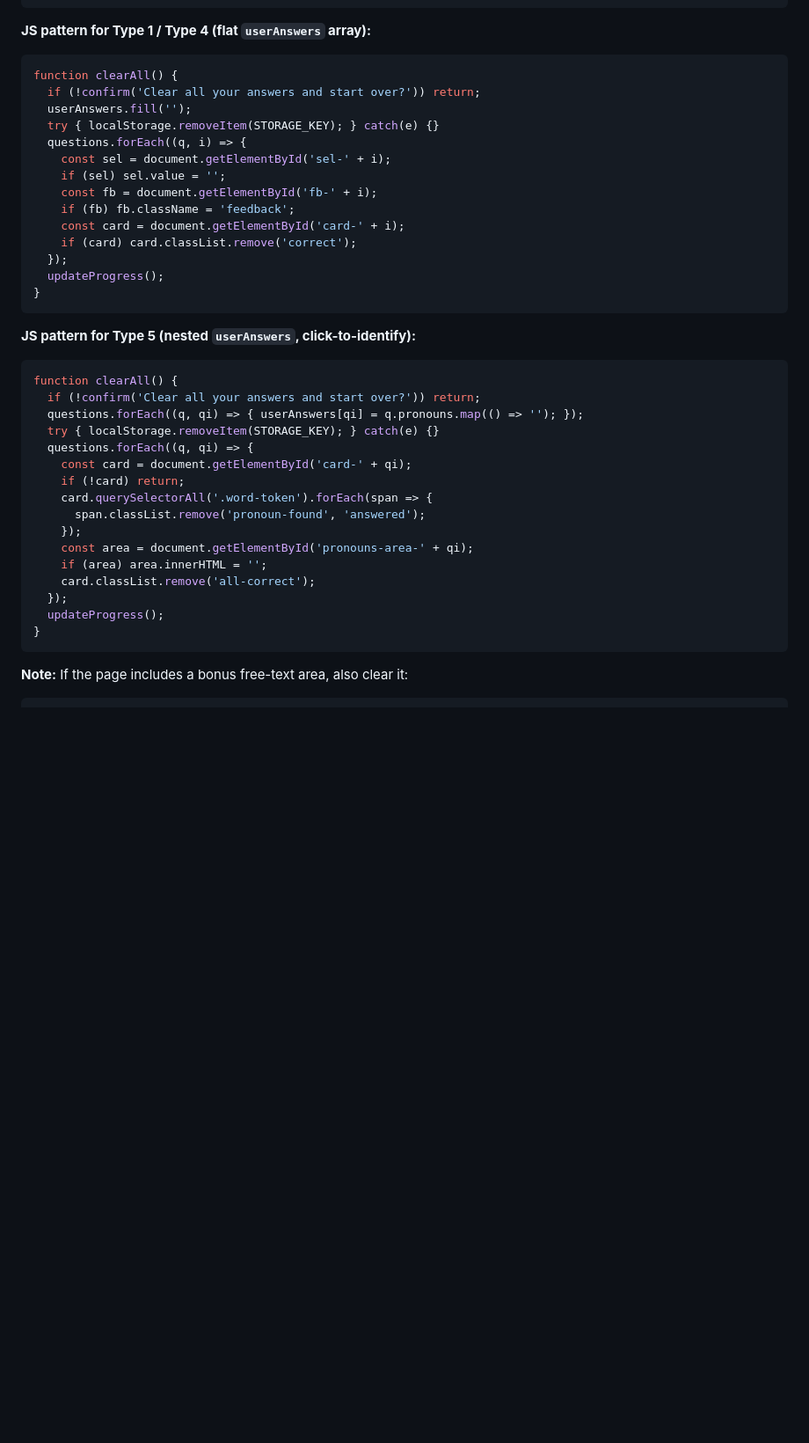
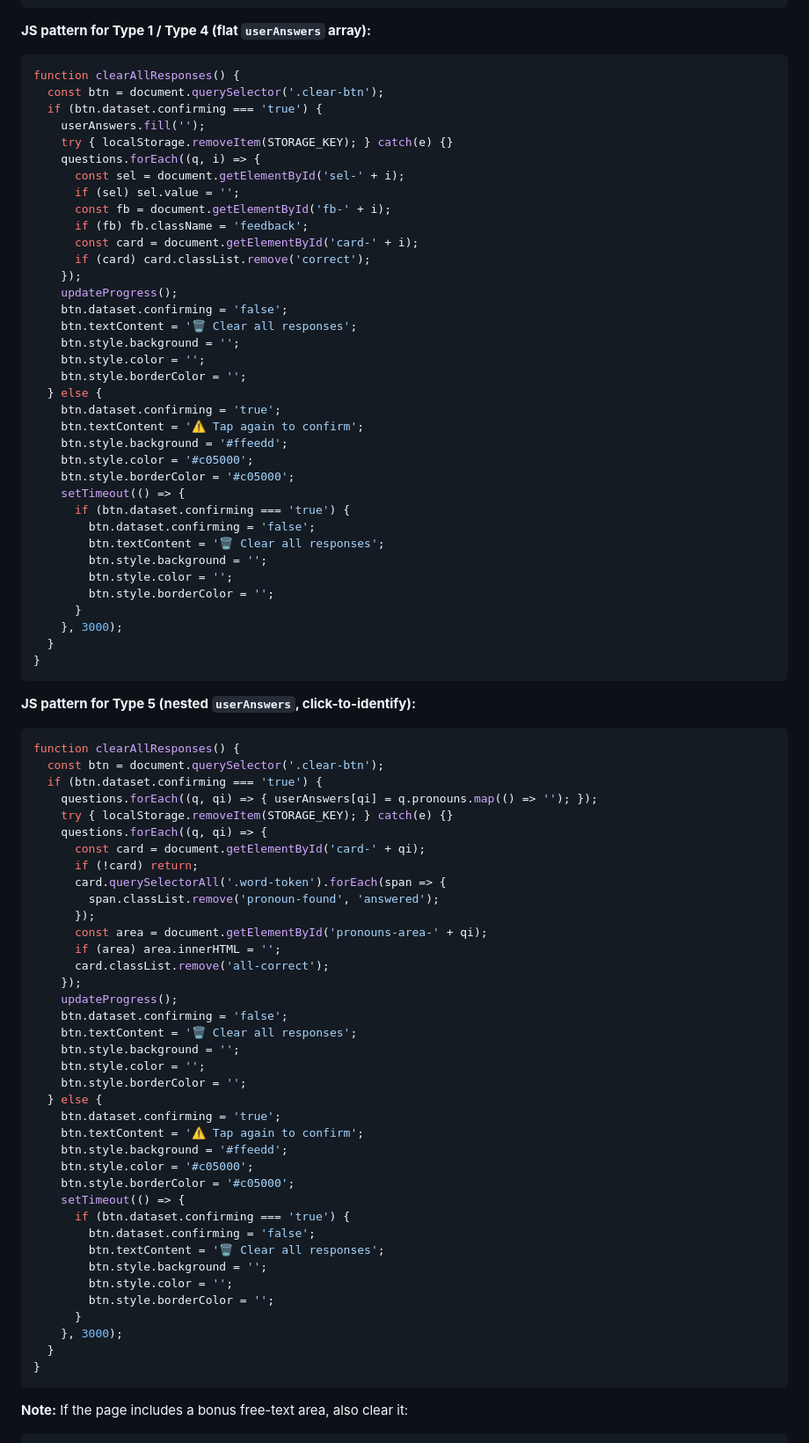
Before and after one commit to lisaguthrie/hemi-homework, a Markdown page: framework/INTERACTION_PATTERNS.md, the part around one of its changes. Shown at 88% size. Drawn GitHub-style; blank space fills up the shorter version.

Commit message:
Update framework/INTERACTION_PATTERNS.md: Avoid confirm() for Destructive Actions

````diff
--- a/framework/INTERACTION_PATTERNS.md
+++ b/framework/INTERACTION_PATTERNS.md
@@ -276,39 +309,83 @@ Every worksheet page should include a "Clear all responses" button below the pro
 
 **JS pattern for Type 1 / Type 4 (flat `userAnswers` array):**
 ```javascript
-function clearAll() {
-  if (!confirm('Clear all your answers and start over?')) return;
-  userAnswers.fill('');
-  try { localStorage.removeItem(STORAGE_KEY); } catch(e) {}
-  questions.forEach((q, i) => {
-    const sel = document.getElementById('sel-' + i);
-    if (sel) sel.value = '';
-    const fb = document.getElementById('fb-' + i);
-    if (fb) fb.className = 'feedback';
-    const card = document.getElementById('card-' + i);
-    if (card) card.classList.remove('correct');
-  });
-  updateProgress();
+function clearAllResponses() {
+  const btn = document.querySelector('.clear-btn');
+  if (btn.dataset.confirming === 'true') {
+    userAnswers.fill('');
+    try { localStorage.removeItem(STORAGE_KEY); } catch(e) {}
+    questions.forEach((q, i) => {
+      const sel = document.getElementById('sel-' + i);
+      if (sel) sel.value = '';
+      const fb = document.getElementById('fb-' + i);
+      if (fb) fb.className = 'feedback';
+      const card = document.getElementById('card-' + i);
+      if (card) card.classList.remove('correct');
+    });
+    updateProgress();
+    btn.dataset.confirming = 'false';
+    btn.textContent = '🗑️ Clear all responses';
+    btn.style.background = '';
+    btn.style.color = '';
+    btn.style.borderColor = '';
+  } else {
+    btn.dataset.confirming = 'true';
+    btn.textContent = '⚠️ Tap again to confirm';
+    btn.style.background = '#ffeedd';
+    btn.style.color = '#c05000';
+    btn.style.borderColor = '#c05000';
+    setTimeout(() => {
+      if (btn.dataset.confirming === 'true') {
+        btn.dataset.confirming = 'false';
+        btn.textContent = '🗑️ Clear all responses';
+        btn.style.background = '';
+        btn.style.color = '';
+        btn.style.borderColor = '';
+      }
+    }, 3000);
+  }
 }
 ```
 
 **JS pattern for Type 5 (nested `userAnswers`, click-to-identify):**
 ```javascript
-function clearAll() {
-  if (!confirm('Clear all your answers and start over?')) return;
-  questions.forEach((q, qi) => { userAnswers[qi] = q.pronouns.map(() => ''); });
-  try { localStorage.removeItem(STORAGE_KEY); } catch(e) {}
-  questions.forEach((q, qi) => {
-    const card = document.getElementById('card-' + qi);
-    if (!card) return;
-    card.querySelectorAll('.word-token').forEach(span => {
-      span.classList.remove('pronoun-found', 'answered');
+function clearAllResponses() {
+  const btn = document.querySelector('.clear-btn');
+  if (btn.dataset.confirming === 'true') {
+    questions.forEach((q, qi) => { userAnswers[qi] = q.pronouns.map(() => ''); });
+    try { localStorage.removeItem(STORAGE_KEY); } catch(e) {}
+    questions.forEach((q, qi) => {
+      const card = document.getElementById('card-' + qi);
+      if (!card) return;
+      card.querySelectorAll('.word-token').forEach(span => {
+        span.classList.remove('pronoun-found', 'answered');
+      });
+      const area = document.getElementById('pronouns-area-' + qi);
+      if (area) area.innerHTML = '';
+      card.classList.remove('all-correct');
     });
-    const area = document.getElementById('pronouns-area-' + qi);
-    if (area) area.innerHTML = '';
-    card.classList.remove('all-correct');
-  });
-  updateProgress();
+    updateProgress();
+    btn.dataset.confirming = 'false';
+    btn.textContent = '🗑️ Clear all responses';
+    btn.style.background = '';
+    btn.style.color = '';
+    btn.style.borderColor = '';
+  } else {
+    btn.dataset.confirming = 'true';
+    btn.textContent = '⚠️ Tap again to confirm';
+    btn.style.background = '#ffeedd';
+    btn.style.color = '#c05000';
+    btn.style.borderColor = '#c05000';
+    setTimeout(() => {
+      if (btn.dataset.confirming === 'true') {
+        btn.dataset.confirming = 'false';
+        btn.textContent = '🗑️ Clear all responses';
+        btn.style.background = '';
+        btn.style.color = '';
+        btn.style.borderColor = '';
+      }
+    }, 3000);
+  }
 }
 ```
 
````
Also changed, not shown: other parts of framework/INTERACTION_PATTERNS.md (+36 -3 lines).
